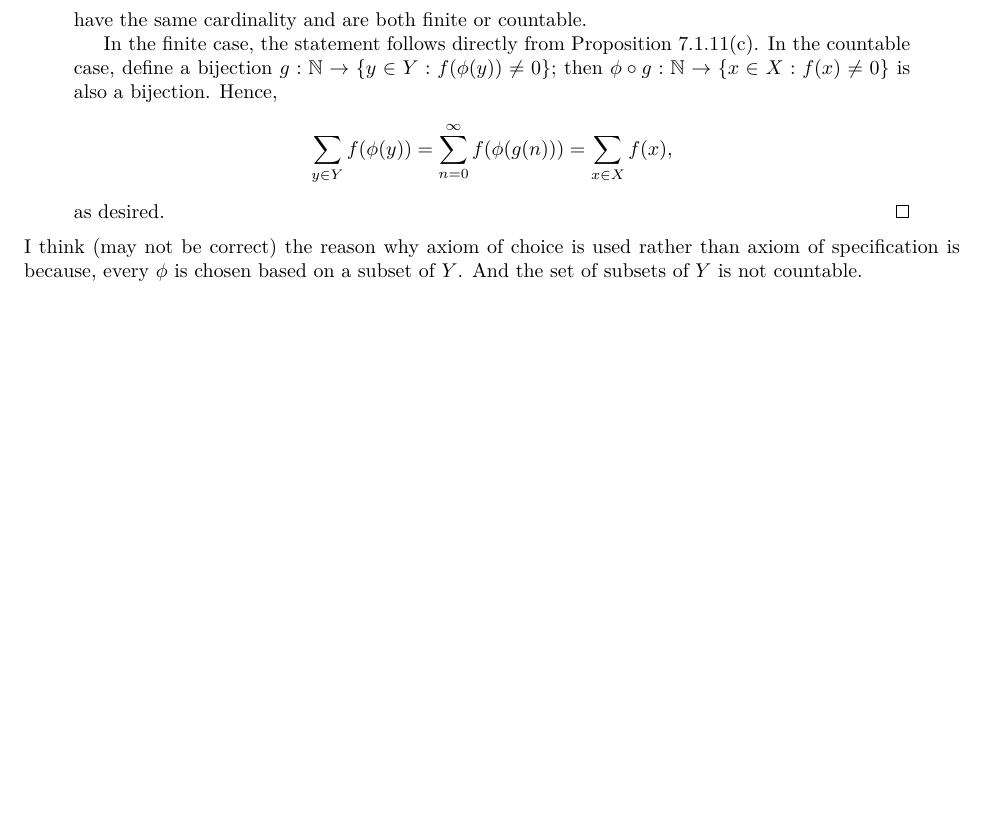
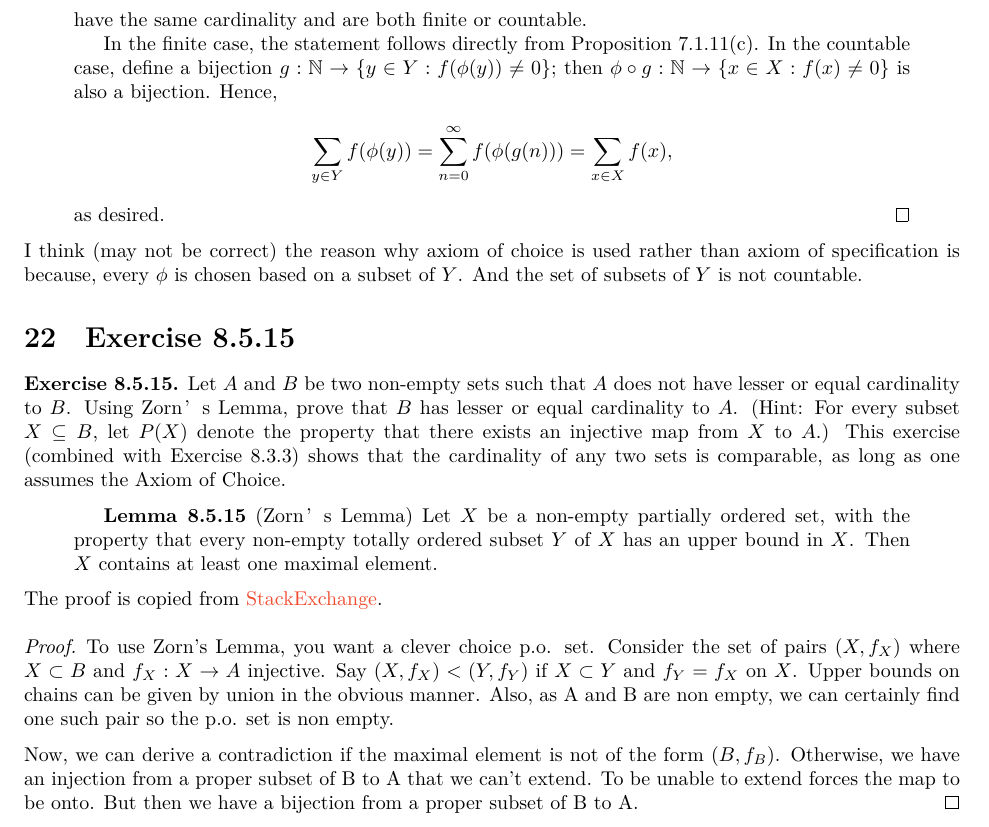
Before and after one commit to Hsi-Lu/Analysis-by-Terence-Tao, a LaTeX document (Note.tex): part of page 13 of 15, cut so that both start at the same text, the shorter picture padded with empty space. Compiled offline with XeLaTeX.

Commit message:
Add section "Exercise 8.5.15"

```diff
--- a/Note.tex
+++ b/Note.tex
@@ -913,6 +913,36 @@ he indicates a place where axiom of choice is used.
 I think (may not be correct) the reason why axiom of choice is used rather than axiom of specification
 is because, every $\phi$ is chosen based on a subset of $Y$. And the set of subsets of
 $Y$ is not countable.
+
+\section{Exercise 8.5.15}
+
+\textbf{Exercise 8.5.15.} Let $A$ and $B$ be two non-empty sets such that $A$ does
+not have lesser or equal cardinality to $B$. Using Zorn’s Lemma, prove that $B$
+has lesser or equal cardinality to $A$. (Hint: For every subset $X \subseteq B$, let
+$P(X)$ denote the property that there exists an injective map from $X$ to $A$.) This
+exercise (combined with Exercise 8.3.3) shows that the cardinality of any two sets
+is comparable, as long as one assumes the Axiom of Choice.
+
+\begin{quotation}
+    \textbf{Lemma 8.5.15} (Zorn’s Lemma) Let $X$ be a non-empty partially ordered
+    set, with the property that every non-empty totally ordered subset $Y$ of $X$
+    has an upper bound in $X$. Then $X$ contains at least one maximal element.
+\end{quotation}
+
+The proof is copied from \href{https://math.stackexchange.com/a/3646288/808819}{StackExchange}.
+
+\begin{proof}
+    To use Zorn's Lemma, you want a clever choice p.o. set.
+    Consider the set of pairs $(X,f_X)$ where $X\subset B $ and $f_X:X\to A$ injective.
+    Say $(X,f_X) < (Y,f_Y)$ if $X\subset Y$ and $f_Y=f_X$ on $X$.
+    Upper bounds on chains can be given by union in the obvious manner.
+    Also, as A and B are non empty, we can certainly find one such pair so the p.o. set is non empty.
+
+    Now, we can derive a contradiction if the maximal element is not of the form $(B,f_B)$.
+    Otherwise, we have an injection from a proper subset of B to A that we can't extend.
+    To be unable to extend forces the map to be onto.
+    But then we have a bijection from a proper subset of B to A.
+\end{proof}
 
 
 \section{Takeaway}
```
Also changed, not shown: Note.tex (2 more changed lines).
